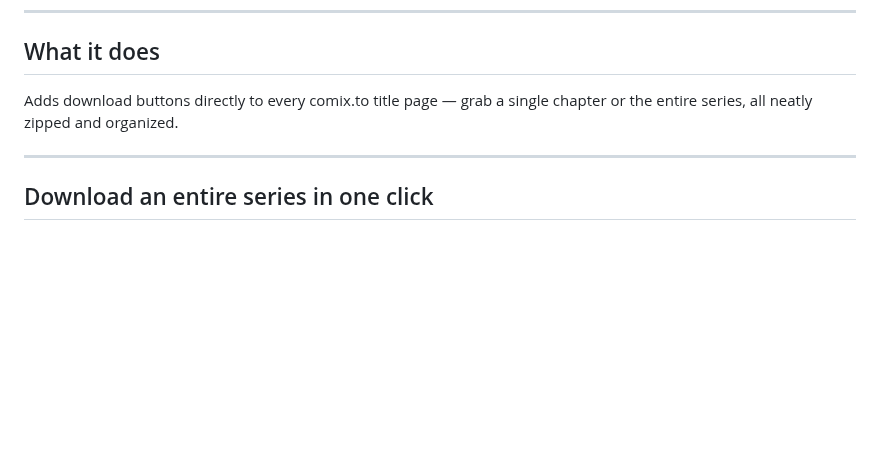
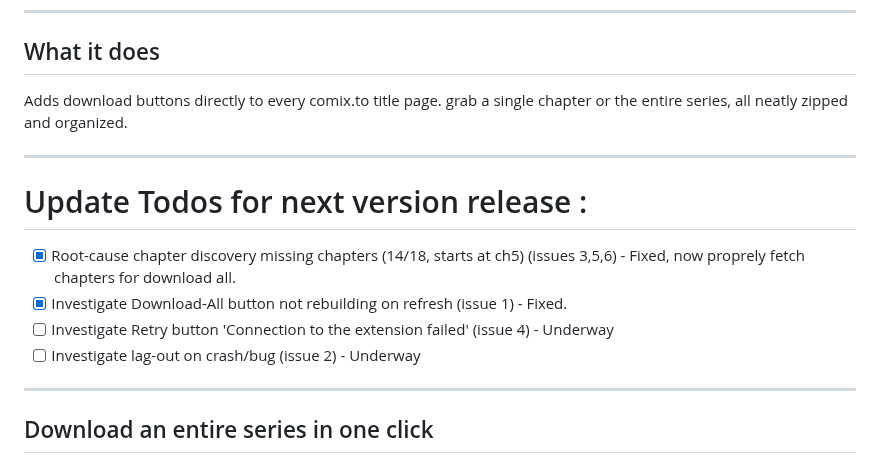
Before and after one commit to N3uralCreativity/comix-downloader, a Markdown page: README.md, the part around the change. Rendered like a GitHub page; blank space fills up the shorter version.

Commit message:
Revise README and add update todos
Updated README to clarify functionality and added todos for the next version release.

```diff
--- a/README.md
+++ b/README.md
@@ -27,7 +27,16 @@ If the download buttons aren't showing up, just refresh the page. Your browser t
 
 ## What it does
 
-Adds download buttons directly to every comix.to title page — grab a single chapter or the entire series, all neatly zipped and organized.
+Adds download buttons directly to every comix.to title page. grab a single chapter or the entire series, all neatly zipped and organized.
+
+---
+
+# Update Todos for next version release :
+
+- [x] Root-cause chapter discovery missing chapters (14/18, starts at ch5) (issues 3,5,6) - Fixed, now proprely fetch chapters for download all.
+- [x] Investigate Download-All button not rebuilding on refresh (issue 1) - Fixed.
+- [ ] Investigate Retry button 'Connection to the extension failed' (issue 4) - Underway
+- [ ] Investigate lag-out on crash/bug (issue 2) - Underway
 
 ---
 
```
